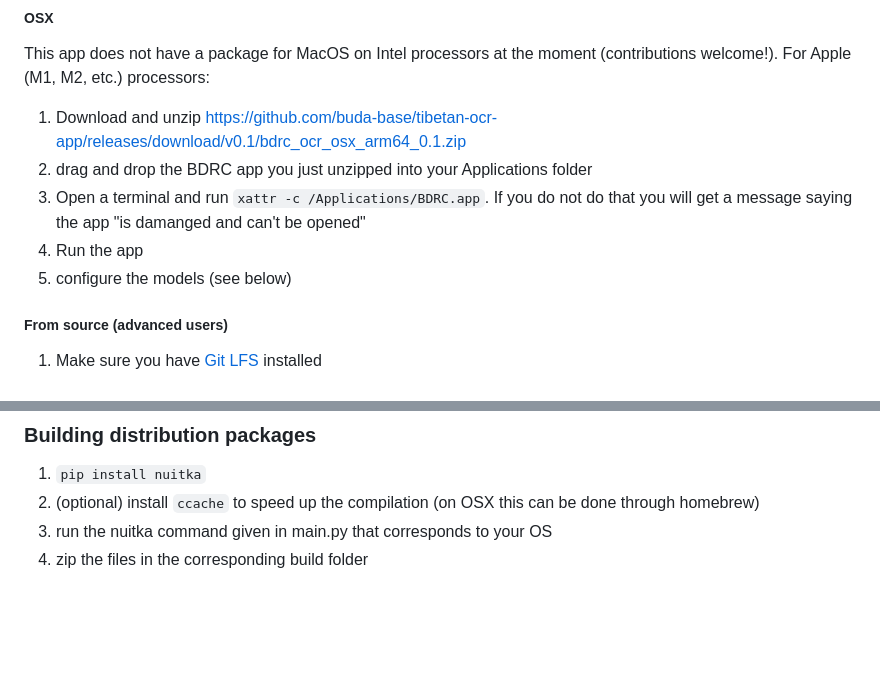
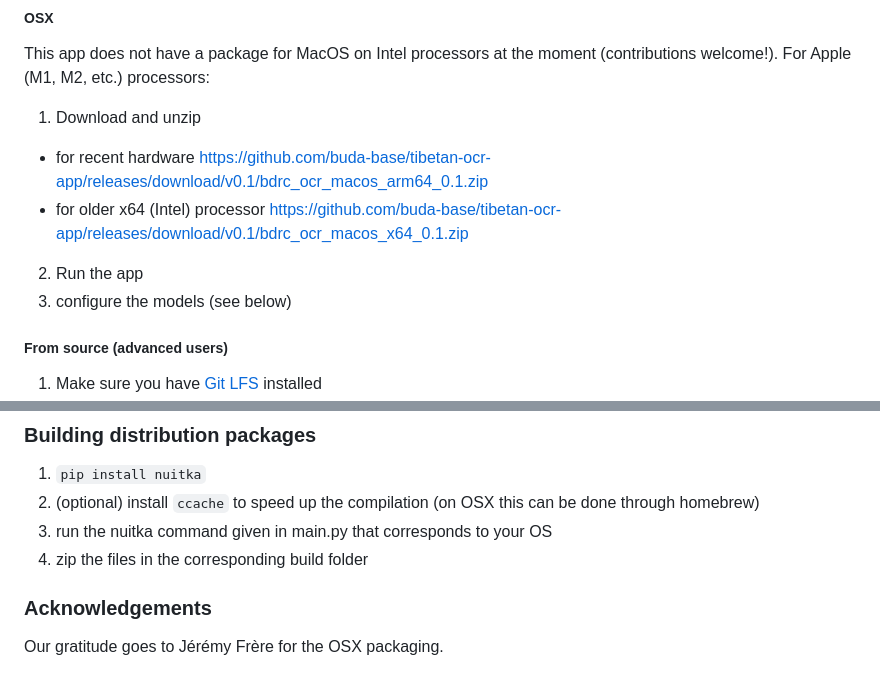
Before and after one commit to bcomeyes/tibetan-ocr-app, a Markdown page: README.md, 2 parts joined by grey strips. Drawn GitHub-style; blank space fills up the shorter version.

```diff
--- a/README.md
+++ b/README.md
@@ -24,11 +24,11 @@ The models it uses are based on transcriptions available online, from BDRC, [ALL
 
 This app does not have a package for MacOS on Intel processors at the moment (contributions welcome!). For Apple (M1, M2, etc.) processors:
 
-1. Download and unzip https://github.com/buda-base/tibetan-ocr-app/releases/download/v0.1/bdrc_ocr_osx_arm64_0.1.zip
-2. drag and drop the BDRC app you just unzipped into your Applications folder
-3. Open a terminal and run `xattr -c /Applications/BDRC.app`. If you do not do that you will get a message saying the app "is damanged and can't be opened"
-4. Run the app
-5. configure the models (see below)
+1. Download and unzip
+- for recent hardware https://github.com/buda-base/tibetan-ocr-app/releases/download/v0.1/bdrc_ocr_macos_arm64_0.1.zip
+- for older x64 (Intel) processor https://github.com/buda-base/tibetan-ocr-app/releases/download/v0.1/bdrc_ocr_macos_x64_0.1.zip
+2. Run the app
+3. configure the models (see below)
 
 ##### From source (advanced users)
 
@@ -52,3 +52,7 @@ This app does not have a package for MacOS on Intel processors at the moment (co
 2. (optional) install `ccache` to speed up the compilation (on OSX this can be done through homebrew)
 3. run the nuitka command given in main.py that corresponds to your OS
 4. zip the files in the corresponding build folder
+
+### Acknowledgements
+
+Our gratitude goes to Jérémy Frère for the OSX packaging.
```
